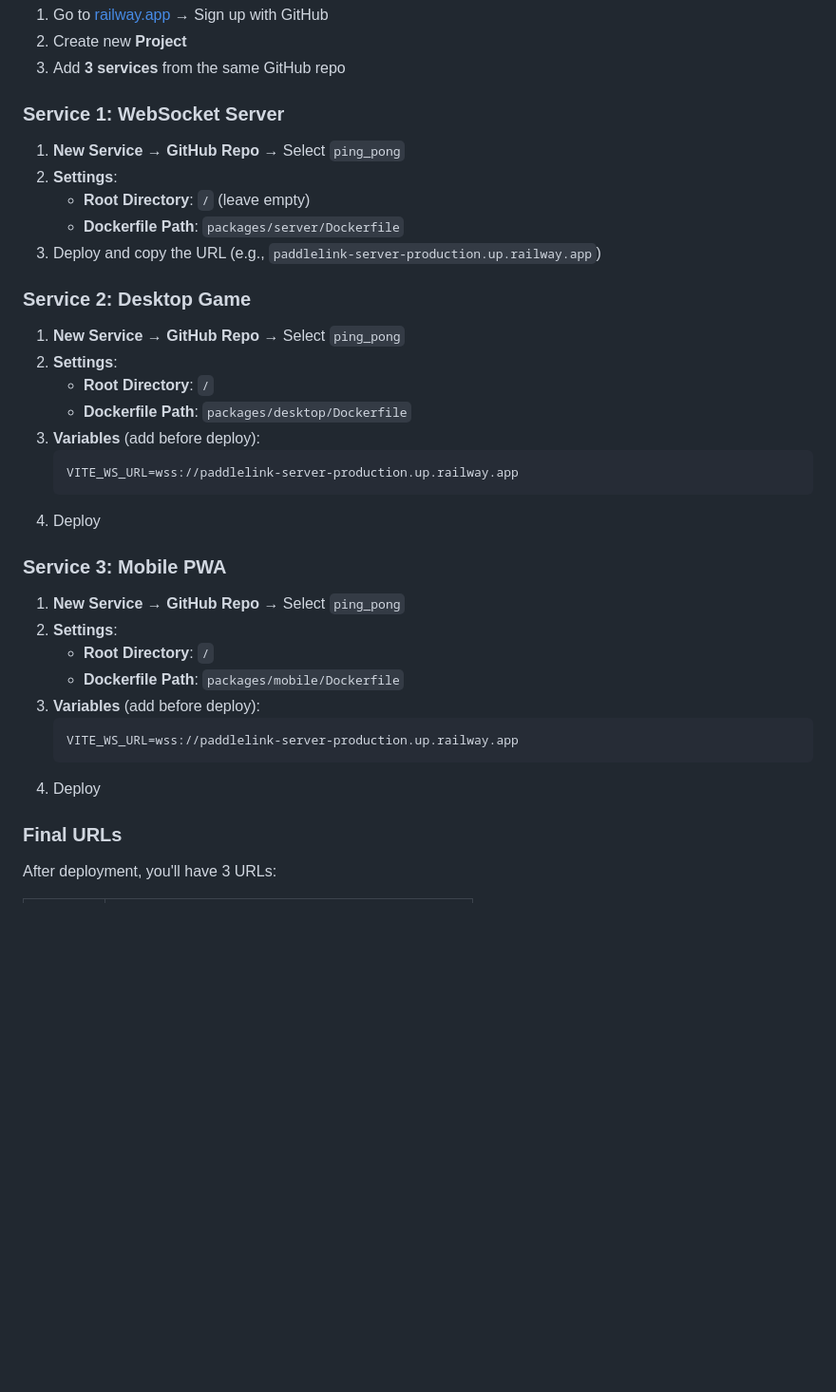
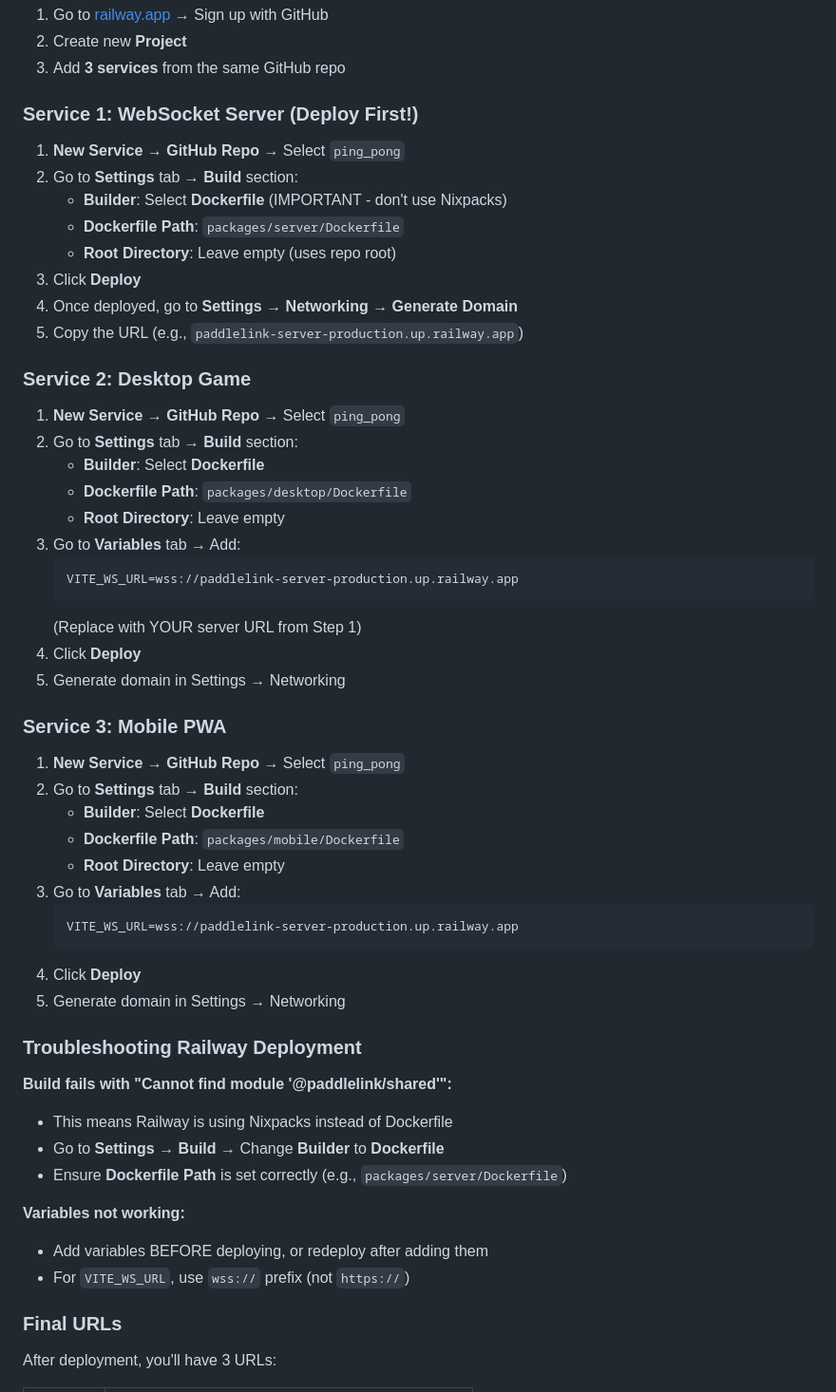
Before and after one commit to jithsungh/ping_pong, a Markdown page: README.md, the part around the change. Shown at 95% size. GitHub-like rendering; blank space fills up the shorter version.

Commit message:
docs: fix Railway deployment instructions - must select Dockerfile builder manually

````diff
--- a/README.md
+++ b/README.md
@@ -123,37 +123,56 @@ Deploy all 3 services to Railway for free.
 2. Create new **Project**
 3. Add **3 services** from the same GitHub repo
 
-### Service 1: WebSocket Server
+### Service 1: WebSocket Server (Deploy First!)
 
 1. **New Service** → **GitHub Repo** → Select `ping_pong`
-2. **Settings**:
-   - **Root Directory**: `/` (leave empty)
+2. Go to **Settings** tab → **Build** section:
+   - **Builder**: Select **Dockerfile** (IMPORTANT - don't use Nixpacks)
    - **Dockerfile Path**: `packages/server/Dockerfile`
-3. Deploy and copy the URL (e.g., `paddlelink-server-production.up.railway.app`)
+   - **Root Directory**: Leave empty (uses repo root)
+3. Click **Deploy**
+4. Once deployed, go to **Settings** → **Networking** → **Generate Domain**
+5. Copy the URL (e.g., `paddlelink-server-production.up.railway.app`)
 
 ### Service 2: Desktop Game
 
 1. **New Service** → **GitHub Repo** → Select `ping_pong`
-2. **Settings**:
-   - **Root Directory**: `/`
+2. Go to **Settings** tab → **Build** section:
+   - **Builder**: Select **Dockerfile**
    - **Dockerfile Path**: `packages/desktop/Dockerfile`
-3. **Variables** (add before deploy):
+   - **Root Directory**: Leave empty
+3. Go to **Variables** tab → Add:
    ```
    VITE_WS_URL=wss://paddlelink-server-production.up.railway.app
    ```
-4. Deploy
+   (Replace with YOUR server URL from Step 1)
+4. Click **Deploy**
+5. Generate domain in Settings → Networking
 
 ### Service 3: Mobile PWA
 
 1. **New Service** → **GitHub Repo** → Select `ping_pong`
-2. **Settings**:
-   - **Root Directory**: `/`
+2. Go to **Settings** tab → **Build** section:
+   - **Builder**: Select **Dockerfile**
    - **Dockerfile Path**: `packages/mobile/Dockerfile`
-3. **Variables** (add before deploy):
+   - **Root Directory**: Leave empty
+3. Go to **Variables** tab → Add:
    ```
    VITE_WS_URL=wss://paddlelink-server-production.up.railway.app
    ```
-4. Deploy
+4. Click **Deploy**
+5. Generate domain in Settings → Networking
+
+### Troubleshooting Railway Deployment
+
+**Build fails with "Cannot find module '@paddlelink/shared'":**
+- This means Railway is using Nixpacks instead of Dockerfile
+- Go to **Settings** → **Build** → Change **Builder** to **Dockerfile**
+- Ensure **Dockerfile Path** is set correctly (e.g., `packages/server/Dockerfile`)
+
+**Variables not working:**
+- Add variables BEFORE deploying, or redeploy after adding them
+- For `VITE_WS_URL`, use `wss://` prefix (not `https://`)
 
 ### Final URLs
 
````
